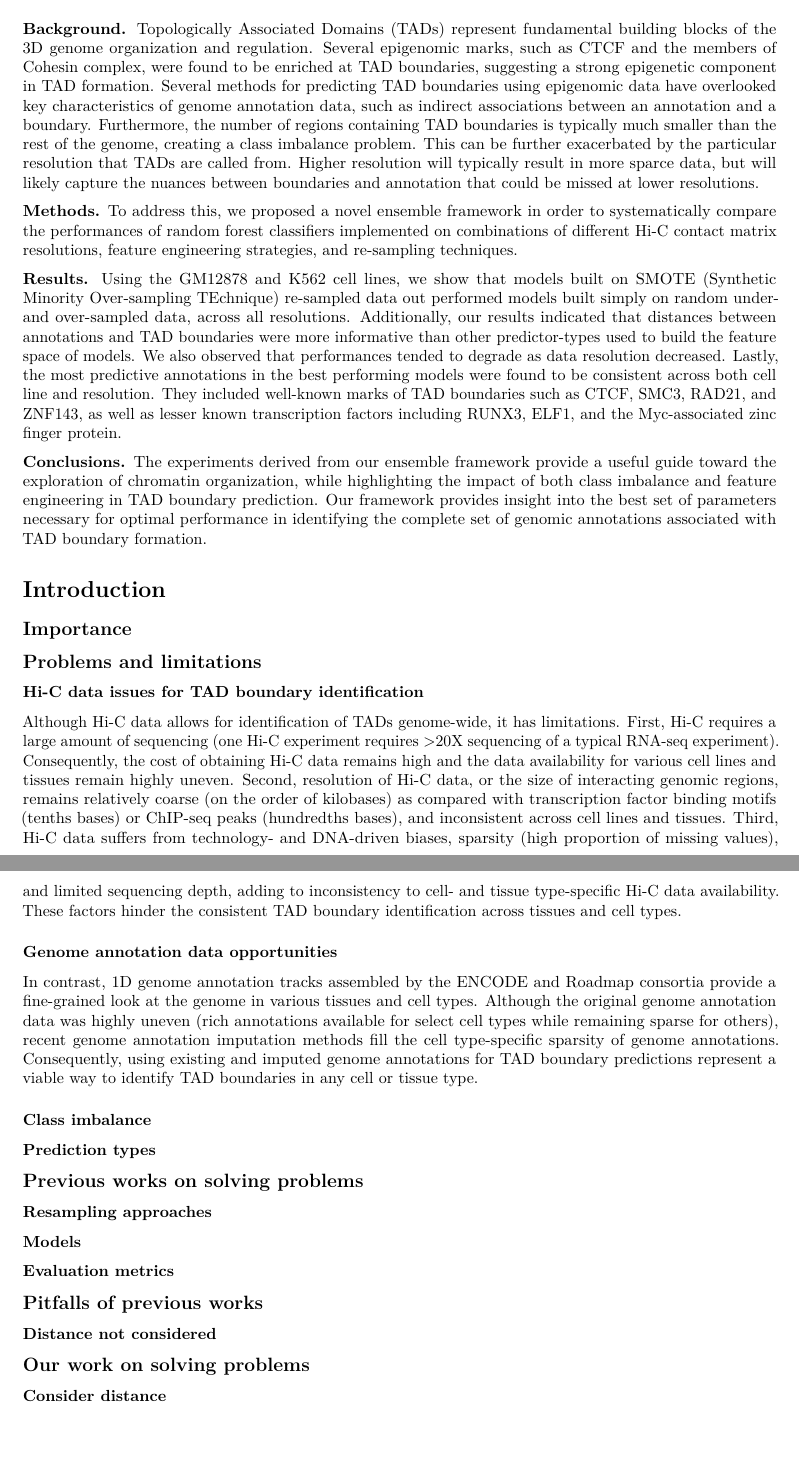
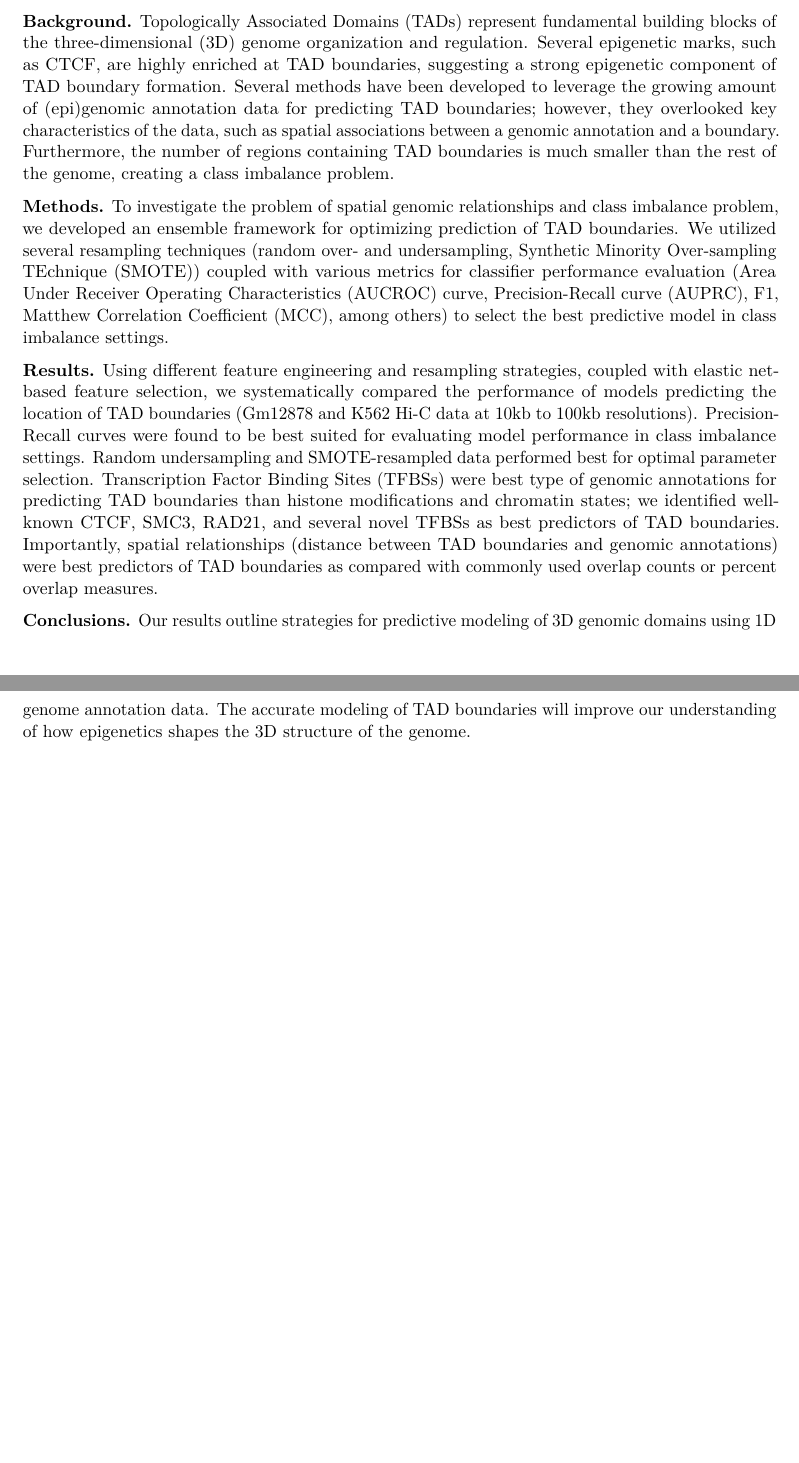
Before and after one commit to stilianoudakis/TAD_predictive_modeling, an R Markdown document (Manuscript/manuscript_structured.Rmd): two parts of pages 1 and 2 of 2, joined at a grey line, cut so that both start at the same text. Rendered offline with R 4.5, knitr and Pandoc, then LaTeX, with nearby package versions; both versions are drawn in the output format of the newer one.

Commit message:
Abstract complete

```diff
--- a/Manuscript/manuscript_structured.Rmd
+++ b/Manuscript/manuscript_structured.Rmd
@@ -1,3 +1,4 @@
 ---
-title: "Untitled"
-output: html_document
+title: Computational Prediction of 3D Genomic Domains using 1D Genome Annotations
+  in Class Imbalance Settings
+output:
@@ -5,14 +16,15 @@ output: html_document
 
 # Abstract
 
-**Background.** Topologically Associated Domains (TADs) represent fundamental building blocks of the 3D genome organization and regulation. Several epigenomic marks, such as CTCF and the members of Cohesin complex, were found to be enriched at TAD boundaries, suggesting a strong epigenetic component in TAD formation. Several methods for predicting TAD boundaries using epigenomic data have overlooked key characteristics of genome annotation data, such as indirect associations between an annotation and a boundary. Furthermore, the number of regions containing TAD boundaries is typically much smaller than the rest of the genome, creating a class imbalance problem. This can be further exacerbated by the particular resolution that TADs are called from. Higher resolution will typically result in more sparce data, but will likely capture the nuances between boundaries and annotation that could be missed at lower resolutions.
+**Background.** Topologically Associated Domains (TADs) represent fundamental building blocks of the three-dimensional (3D) genome organization and regulation. Several epigenetic marks, such as CTCF, are highly enriched at TAD boundaries, suggesting a strong epigenetic component of TAD boundary formation. Several methods have been developed to leverage the growing amount of (epi)genomic annotation data for predicting TAD boundaries; however, they overlooked key characteristics of the data, such as spatial associations between a genomic annotation and a boundary. Furthermore, the number of regions containing TAD boundaries is much smaller than the rest of the genome, creating a class imbalance problem.
 
-**Methods.** To address this, we proposed a novel ensemble framework in order to systematically compare the performances of random forest classifiers implemented on combinations of different Hi-C contact matrix resolutions, feature engineering strategies, and re-sampling techniques.
+**Methods.** To investigate the problem of spatial genomic relationships and class imbalance problem, we developed an ensemble framework for optimizing prediction of TAD boundaries. We utilized several resampling techniques (random over- and undersampling, Synthetic Minority Over-sampling TEchnique (SMOTE)) coupled with various metrics for classifier performance evaluation (Area Under Receiver Operating Characteristics (AUCROC) curve, Precision-Recall curve (AUPRC), F1, Matthew Correlation Coefficient (MCC), among others) to select the best predictive model in class imbalance settings.
 
-**Results.** Using the GM12878 and K562 cell lines, we show that models built on SMOTE (Synthetic Minority Over-sampling TEchnique) re-sampled data out performed models built simply on random under- and over-sampled data, across all resolutions. Additionally, our results indicated that distances between annotations and TAD boundaries were more informative than other predictor-types used to build the feature space of models. We also observed that performances tended to degrade as data resolution decreased. Lastly, the most predictive annotations in the best performing models were found to be consistent across both cell line and resolution. They included well-known marks of TAD boundaries such as CTCF, SMC3, RAD21, and ZNF143, as well as lesser known transcription factors including RUNX3, ELF1, and the Myc-associated zinc finger protein.
+**Results.** Using different feature engineering and resampling strategies, coupled with elastic net-based feature selection, we systematically compared the performance of models predicting the location of TAD boundaries (Gm12878 and K562 Hi-C data at 10kb to 100kb resolutions). Precision-Recall curves were found to be best suited for evaluating model performance in class imbalance settings. Random undersampling and SMOTE-resampled data performed best for optimal parameter selection. Transcription Factor Binding Sites (TFBSs) were best type of genomic annotations for predicting TAD boundaries than histone modifications and chromatin states; we identified well-known CTCF, SMC3, RAD21, and several novel TFBSs as best predictors of TAD boundaries. Importantly, spatial relationships (distance between TAD boundaries and genomic annotations) were best predictors of TAD boundaries as compared with commonly used overlap counts or percent overlap measures.
 
-**Conclusions.** The experiments derived from our ensemble framework provide a useful guide toward the exploration of chromatin organization, while highlighting the impact of both class imbalance and feature engineering in TAD boundary prediction. Our framework provides insight into the best set of parameters necessary for optimal performance in identifying the complete set of genomic annotations associated with TAD boundary formation.
+**Conclusions.** Our results outline strategies for predictive modeling of 3D genomic domains using 1D genome annotation data. The accurate modeling of TAD boundaries will improve our understanding of how epigenetics shapes the 3D structure of the genome.
 
+<!--
 # Introduction
 
 ## Importance
```
Also changed, not shown: Manuscript/manuscript_structured.Rmd (11 more changed lines).
